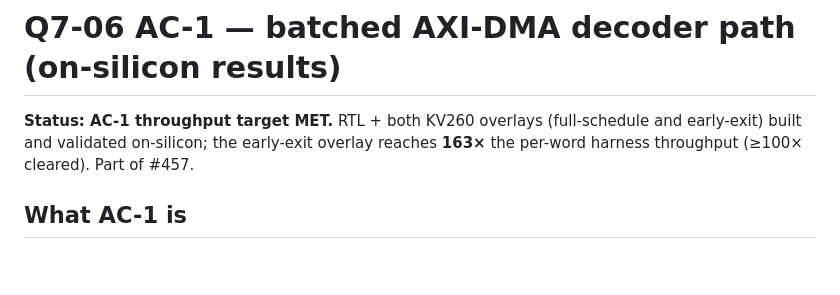
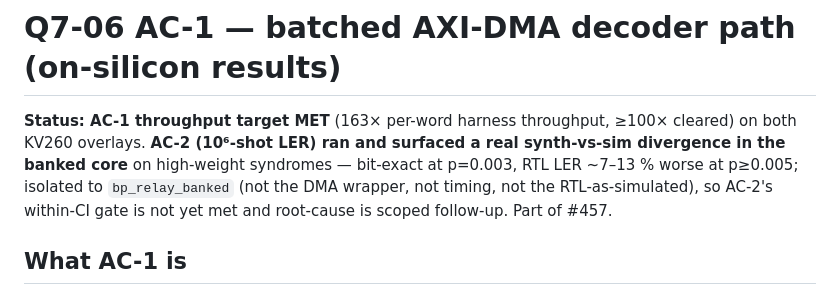
Before and after one commit to aleph-sim/aleph, a Markdown page: docs/qec/q7-06-ac1-batched-dma.md, the part around one of its changes. Rendered like a GitHub page; blank space fills up the shorter version.

```diff
--- a/docs/qec/q7-06-ac1-batched-dma.md
+++ b/docs/qec/q7-06-ac1-batched-dma.md
@@ -1,8 +1,10 @@
 # Q7-06 AC-1 — batched AXI-DMA decoder path (on-silicon results)
 
-**Status: AC-1 throughput target MET.** RTL + both KV260 overlays (full-schedule and early-exit) built
-and validated on-silicon; the early-exit overlay reaches **163×** the per-word harness throughput
-(≥100× cleared). Part of #457.
+**Status: AC-1 throughput target MET** (163× per-word harness throughput, ≥100× cleared) on both KV260
+overlays. **AC-2 (10⁶-shot LER) ran and surfaced a real synth-vs-sim divergence in the banked core** on
+high-weight syndromes — bit-exact at p=0.003, RTL LER ~7–13 % worse at p≥0.005; isolated to
+`bp_relay_banked` (not the DMA wrapper, not timing, not the RTL-as-simulated), so AC-2's within-CI gate
+is not yet met and root-cause is scoped follow-up. Part of #457.
 
 ## What AC-1 is
 
```
Also changed, not shown: other parts of docs/qec/q7-06-ac1-batched-dma.md (+48 -0 lines).
